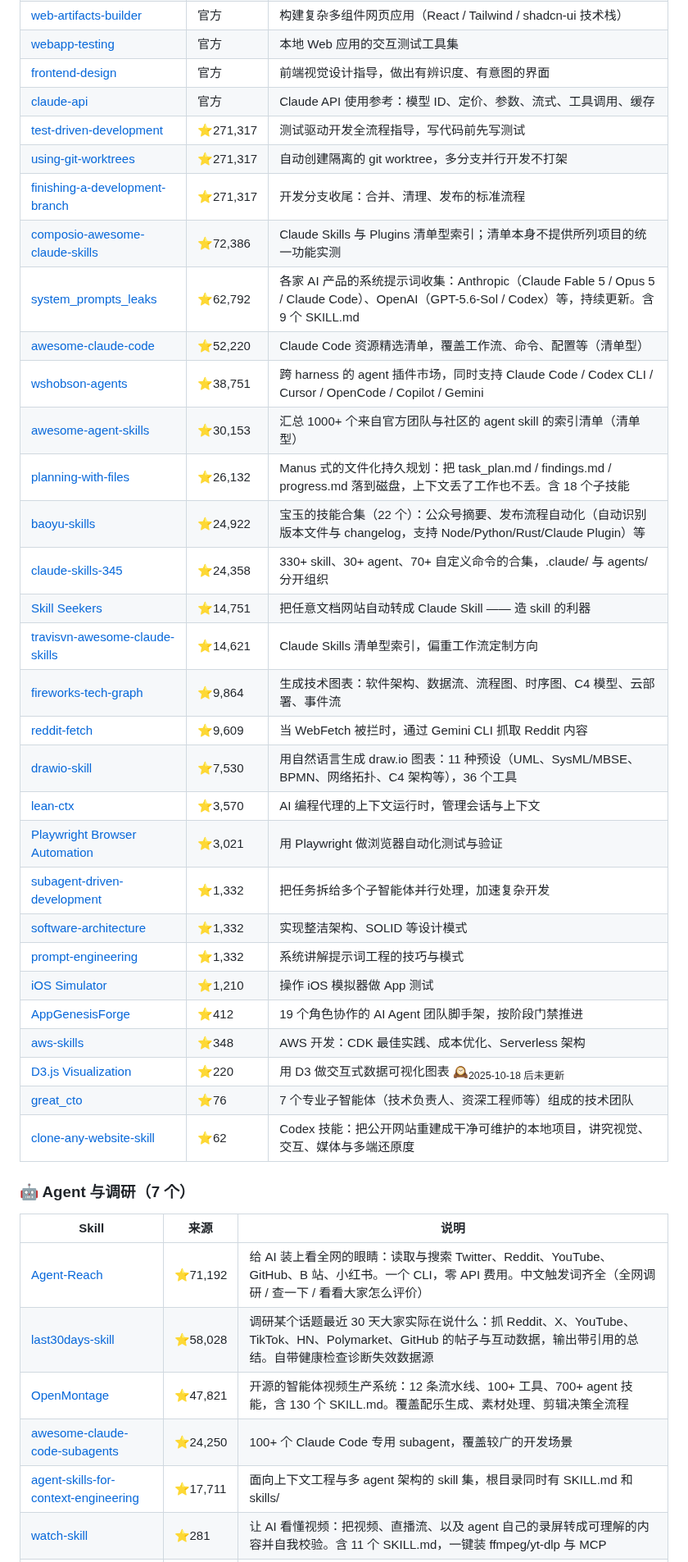
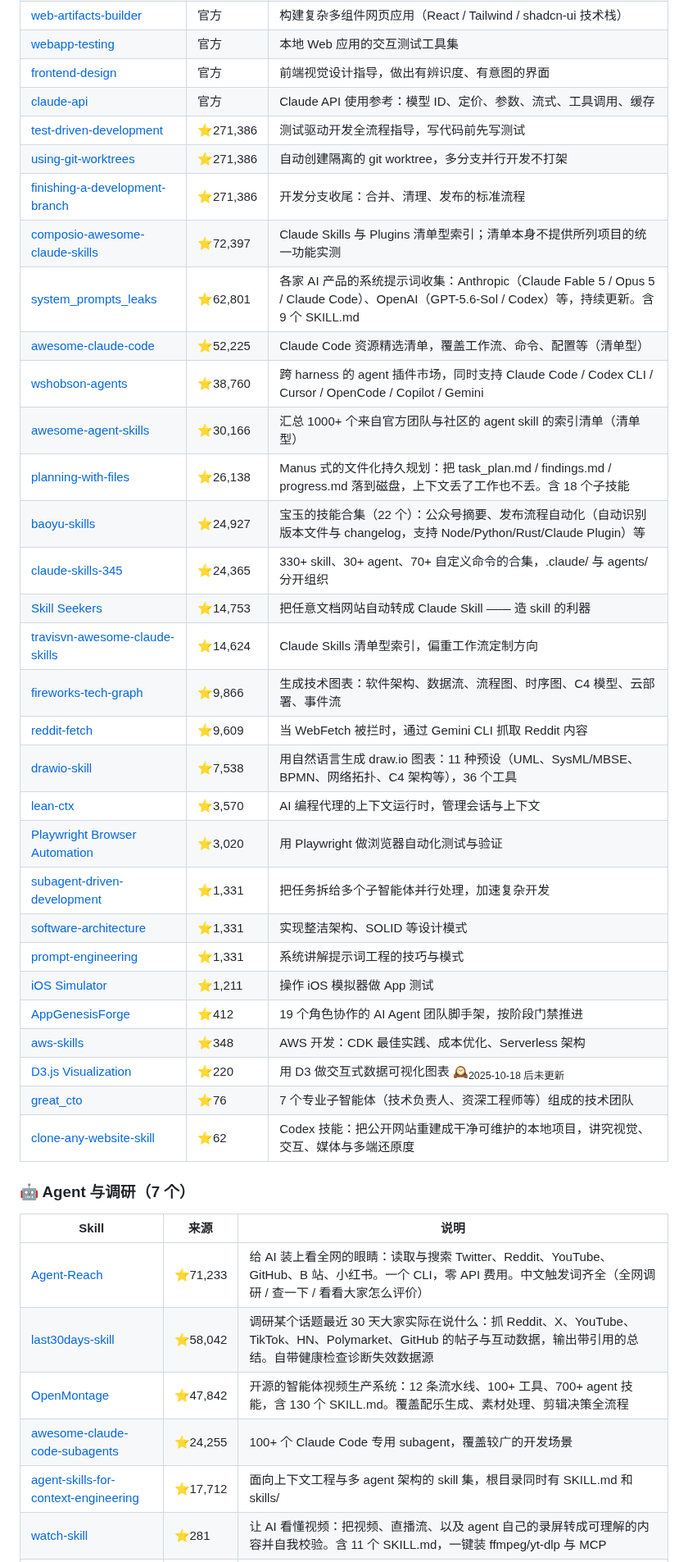
Before and after one commit to sanhuang520-ship-it/awesome-chinese-ai-tools, a Markdown page: SKILLS.md, the part around one of its changes. Shown at 82% size. GitHub-like rendering.

Commit message:
docs: 自动重建 SKILLS.md — 184 个 skill / 13 原创

```diff
--- a/SKILLS.md
+++ b/SKILLS.md
@@ -217,28 +217,28 @@ npx skills add https://github.com/sanhuang520-ship-it/awesome-chinese-ai-tools -
 | [webapp-testing](https://github.com/anthropics/skills/tree/main/skills/webapp-testing) | 官方 | 本地 Web 应用的交互测试工具集 |
 | [frontend-design](https://github.com/anthropics/skills/tree/main/skills/frontend-design) | 官方 | 前端视觉设计指导，做出有辨识度、有意图的界面 |
 | [claude-api](https://github.com/anthropics/skills/tree/main/skills/claude-api) | 官方 | Claude API 使用参考：模型 ID、定价、参数、流式、工具调用、缓存 |
-| [test-driven-development](https://github.com/obra/superpowers/tree/main/skills/test-driven-development) | ⭐271,317 | 测试驱动开发全流程指导，写代码前先写测试 |
-| [using-git-worktrees](https://github.com/obra/superpowers/blob/main/skills/using-git-worktrees/) | ⭐271,317 | 自动创建隔离的 git worktree，多分支并行开发不打架 |
-| [finishing-a-development-branch](https://github.com/obra/superpowers/tree/main/skills/finishing-a-development-branch) | ⭐271,317 | 开发分支收尾：合并、清理、发布的标准流程 |
-| [composio-awesome-claude-skills](https://github.com/composiohq/awesome-claude-skills) | ⭐72,386 | Claude Skills 与 Plugins 清单型索引；清单本身不提供所列项目的统一功能实测 |
-| [system_prompts_leaks](https://github.com/asgeirtj/system_prompts_leaks) | ⭐62,792 | 各家 AI 产品的系统提示词收集：Anthropic（Claude Fable 5 / Opus 5 / Claude Code）、OpenAI（GPT-5.6-Sol / Codex）等，持续更新。含 9 个 SKILL.md |
-| [awesome-claude-code](https://github.com/hesreallyhim/awesome-claude-code) | ⭐52,220 | Claude Code 资源精选清单，覆盖工作流、命令、配置等（清单型） |
-| [wshobson-agents](https://github.com/wshobson/agents) | ⭐38,751 | 跨 harness 的 agent 插件市场，同时支持 Claude Code / Codex CLI / Cursor / OpenCode / Copilot / Gemini |
-| [awesome-agent-skills](https://github.com/voltagent/awesome-agent-skills) | ⭐30,153 | 汇总 1000+ 个来自官方团队与社区的 agent skill 的索引清单（清单型） |
-| [planning-with-files](https://github.com/othmanadi/planning-with-files) | ⭐26,132 | Manus 式的文件化持久规划：把 task_plan.md / findings.md / progress.md 落到磁盘，上下文丢了工作也不丢。含 18 个子技能 |
-| [baoyu-skills](https://github.com/jimliu/baoyu-skills) | ⭐24,922 | 宝玉的技能合集（22 个）：公众号摘要、发布流程自动化（自动识别版本文件与 changelog，支持 Node/Python/Rust/Claude Plugin）等 |
-| [claude-skills-345](https://github.com/alirezarezvani/claude-skills) | ⭐24,358 | 330+ skill、30+ agent、70+ 自定义命令的合集，.claude/ 与 agents/ 分开组织 |
-| [Skill Seekers](https://github.com/yusufkaraaslan/Skill_Seekers) | ⭐14,751 | 把任意文档网站自动转成 Claude Skill —— 造 skill 的利器 |
-| [travisvn-awesome-claude-skills](https://github.com/travisvn/awesome-claude-skills) | ⭐14,621 | Claude Skills 清单型索引，偏重工作流定制方向 |
-| [fireworks-tech-graph](https://github.com/yizhiyanhua-ai/fireworks-tech-graph) | ⭐9,864 | 生成技术图表：软件架构、数据流、流程图、时序图、C4 模型、云部署、事件流 |
+| [test-driven-development](https://github.com/obra/superpowers/tree/main/skills/test-driven-development) | ⭐271,386 | 测试驱动开发全流程指导，写代码前先写测试 |
+| [using-git-worktrees](https://github.com/obra/superpowers/blob/main/skills/using-git-worktrees/) | ⭐271,386 | 自动创建隔离的 git worktree，多分支并行开发不打架 |
+| [finishing-a-development-branch](https://github.com/obra/superpowers/tree/main/skills/finishing-a-development-branch) | ⭐271,386 | 开发分支收尾：合并、清理、发布的标准流程 |
+| [composio-awesome-claude-skills](https://github.com/composiohq/awesome-claude-skills) | ⭐72,397 | Claude Skills 与 Plugins 清单型索引；清单本身不提供所列项目的统一功能实测 |
+| [system_prompts_leaks](https://github.com/asgeirtj/system_prompts_leaks) | ⭐62,801 | 各家 AI 产品的系统提示词收集：Anthropic（Claude Fable 5 / Opus 5 / Claude Code）、OpenAI（GPT-5.6-Sol / Codex）等，持续更新。含 9 个 SKILL.md |
+| [awesome-claude-code](https://github.com/hesreallyhim/awesome-claude-code) | ⭐52,225 | Claude Code 资源精选清单，覆盖工作流、命令、配置等（清单型） |
+| [wshobson-agents](https://github.com/wshobson/agents) | ⭐38,760 | 跨 harness 的 agent 插件市场，同时支持 Claude Code / Codex CLI / Cursor / OpenCode / Copilot / Gemini |
+| [awesome-agent-skills](https://github.com/voltagent/awesome-agent-skills) | ⭐30,166 | 汇总 1000+ 个来自官方团队与社区的 agent skill 的索引清单（清单型） |
+| [planning-with-files](https://github.com/othmanadi/planning-with-files) | ⭐26,138 | Manus 式的文件化持久规划：把 task_plan.md / findings.md / progress.md 落到磁盘，上下文丢了工作也不丢。含 18 个子技能 |
+| [baoyu-skills](https://github.com/jimliu/baoyu-skills) | ⭐24,927 | 宝玉的技能合集（22 个）：公众号摘要、发布流程自动化（自动识别版本文件与 changelog，支持 Node/Python/Rust/Claude Plugin）等 |
+| [claude-skills-345](https://github.com/alirezarezvani/claude-skills) | ⭐24,365 | 330+ skill、30+ agent、70+ 自定义命令的合集，.claude/ 与 agents/ 分开组织 |
+| [Skill Seekers](https://github.com/yusufkaraaslan/Skill_Seekers) | ⭐14,753 | 把任意文档网站自动转成 Claude Skill —— 造 skill 的利器 |
+| [travisvn-awesome-claude-skills](https://github.com/travisvn/awesome-claude-skills) | ⭐14,624 | Claude Skills 清单型索引，偏重工作流定制方向 |
+| [fireworks-tech-graph](https://github.com/yizhiyanhua-ai/fireworks-tech-graph) | ⭐9,866 | 生成技术图表：软件架构、数据流、流程图、时序图、C4 模型、云部署、事件流 |
 | [reddit-fetch](https://github.com/ykdojo/claude-code-tips/tree/main/skills/reddit-fetch) | ⭐9,609 | 当 WebFetch 被拦时，通过 Gemini CLI 抓取 Reddit 内容 |
-| [drawio-skill](https://github.com/Agents365-ai/drawio-skill) | ⭐7,530 | 用自然语言生成 draw.io 图表：11 种预设（UML、SysML/MBSE、BPMN、网络拓扑、C4 架构等），36 个工具 |
+| [drawio-skill](https://github.com/Agents365-ai/drawio-skill) | ⭐7,538 | 用自然语言生成 draw.io 图表：11 种预设（UML、SysML/MBSE、BPMN、网络拓扑、C4 架构等），36 个工具 |
 | [lean-ctx](https://github.com/yvgude/lean-ctx) | ⭐3,570 | AI 编程代理的上下文运行时，管理会话与上下文 |
-| [Playwright Browser Automation](https://github.com/lackeyjb/playwright-skill) | ⭐3,021 | 用 Playwright 做浏览器自动化测试与验证 |
-| [subagent-driven-development](https://github.com/NeoLabHQ/context-engineering-kit/tree/master/plugins/sadd/skills/subagent-driven-development) | ⭐1,332 | 把任务拆给多个子智能体并行处理，加速复杂开发 |
-| [software-architecture](https://github.com/NeoLabHQ/context-engineering-kit/tree/master/plugins/ddd/skills/software-architecture) | ⭐1,332 | 实现整洁架构、SOLID 等设计模式 |
-| [prompt-engineering](https://github.com/NeoLabHQ/context-engineering-kit/tree/master/plugins/customaize-agent/skills/prompt-engineering) | ⭐1,332 | 系统讲解提示词工程的技巧与模式 |
-| [iOS Simulator](https://github.com/conorluddy/ios-simulator-skill) | ⭐1,210 | 操作 iOS 模拟器做 App 测试 |
+| [Playwright Browser Automation](https://github.com/lackeyjb/playwright-skill) | ⭐3,020 | 用 Playwright 做浏览器自动化测试与验证 |
+| [subagent-driven-development](https://github.com/NeoLabHQ/context-engineering-kit/tree/master/plugins/sadd/skills/subagent-driven-development) | ⭐1,331 | 把任务拆给多个子智能体并行处理，加速复杂开发 |
+| [software-architecture](https://github.com/NeoLabHQ/context-engineering-kit/tree/master/plugins/ddd/skills/software-architecture) | ⭐1,331 | 实现整洁架构、SOLID 等设计模式 |
+| [prompt-engineering](https://github.com/NeoLabHQ/context-engineering-kit/tree/master/plugins/customaize-agent/skills/prompt-engineering) | ⭐1,331 | 系统讲解提示词工程的技巧与模式 |
+| [iOS Simulator](https://github.com/conorluddy/ios-simulator-skill) | ⭐1,211 | 操作 iOS 模拟器做 App 测试 |
 | [AppGenesisForge](https://github.com/pcliangx/AppGenesisForge) | ⭐412 | 19 个角色协作的 AI Agent 团队脚手架，按阶段门禁推进 |
 | [aws-skills](https://github.com/zxkane/aws-skills) | ⭐348 | AWS 开发：CDK 最佳实践、成本优化、Serverless 架构 |
 | [D3.js Visualization](https://github.com/chrisvoncsefalvay/claude-d3js-skill) | ⭐220 | 用 D3 做交互式数据可视化图表 🕰<sub>2025-10-18 后未更新</sub> |
@@ -250,11 +250,11 @@ npx skills add https://github.com/sanhuang520-ship-it/awesome-chinese-ai-tools -
 
 | Skill | 来源 | 说明 |
 |-------|------|------|
-| [Agent-Reach](https://github.com/Panniantong/Agent-Reach) | ⭐71,192 | 给 AI 装上看全网的眼睛：读取与搜索 Twitter、Reddit、YouTube、GitHub、B 站、小红书。一个 CLI，零 API 费用。中文触发词齐全（全网调研 / 查一下 / 看看大家怎么评价） |
-| [last30days-skill](https://github.com/mvanhorn/last30days-skill) | ⭐58,028 | 调研某个话题最近 30 天大家实际在说什么：抓 Reddit、X、YouTube、TikTok、HN、Polymarket、GitHub 的帖子与互动数据，输出带引用的总结。自带健康检查诊断失效数据源 |
-| [OpenMontage](https://github.com/calesthio/OpenMontage) | ⭐47,821 | 开源的智能体视频生产系统：12 条流水线、100+ 工具、700+ agent 技能，含 130 个 SKILL.md。覆盖配乐生成、素材处理、剪辑决策全流程 |
-| [awesome-claude-code-subagents](https://github.com/voltagent/awesome-claude-code-subagents) | ⭐24,250 | 100+ 个 Claude Code 专用 subagent，覆盖较广的开发场景 |
-| [agent-skills-for-context-engineering](https://github.com/muratcankoylan/agent-skills-for-context-engineering) | ⭐17,711 | 面向上下文工程与多 agent 架构的 skill 集，根目录同时有 SKILL.md 和 skills/ |
+| [Agent-Reach](https://github.com/Panniantong/Agent-Reach) | ⭐71,233 | 给 AI 装上看全网的眼睛：读取与搜索 Twitter、Reddit、YouTube、GitHub、B 站、小红书。一个 CLI，零 API 费用。中文触发词齐全（全网调研 / 查一下 / 看看大家怎么评价） |
+| [last30days-skill](https://github.com/mvanhorn/last30days-skill) | ⭐58,042 | 调研某个话题最近 30 天大家实际在说什么：抓 Reddit、X、YouTube、TikTok、HN、Polymarket、GitHub 的帖子与互动数据，输出带引用的总结。自带健康检查诊断失效数据源 |
+| [OpenMontage](https://github.com/calesthio/OpenMontage) | ⭐47,842 | 开源的智能体视频生产系统：12 条流水线、100+ 工具、700+ agent 技能，含 130 个 SKILL.md。覆盖配乐生成、素材处理、剪辑决策全流程 |
+| [awesome-claude-code-subagents](https://github.com/voltagent/awesome-claude-code-subagents) | ⭐24,255 | 100+ 个 Claude Code 专用 subagent，覆盖较广的开发场景 |
+| [agent-skills-for-context-engineering](https://github.com/muratcankoylan/agent-skills-for-context-engineering) | ⭐17,712 | 面向上下文工程与多 agent 架构的 skill 集，根目录同时有 SKILL.md 和 skills/ |
 | [watch-skill](https://github.com/oxbshw/watch-skill) | ⭐281 | 让 AI 看懂视频：把视频、直播流、以及 agent 自己的录屏转成可理解的内容并自我校验。含 11 个 SKILL.md，一键装 ffmpeg/yt-dlp 与 MCP |
 | [super-video-maker-skill](https://github.com/Bomx/super-video-maker-skill) | ⭐214 | 端到端 AI 视频生产：HeyGen 数字人、Seedance/字节素材、OpenAI 配图、Remotion 合成，覆盖制作/剪辑/字幕/配乐/导出 |
 
```
Also changed, not shown: other parts of SKILLS.md (+51 -51 lines).
